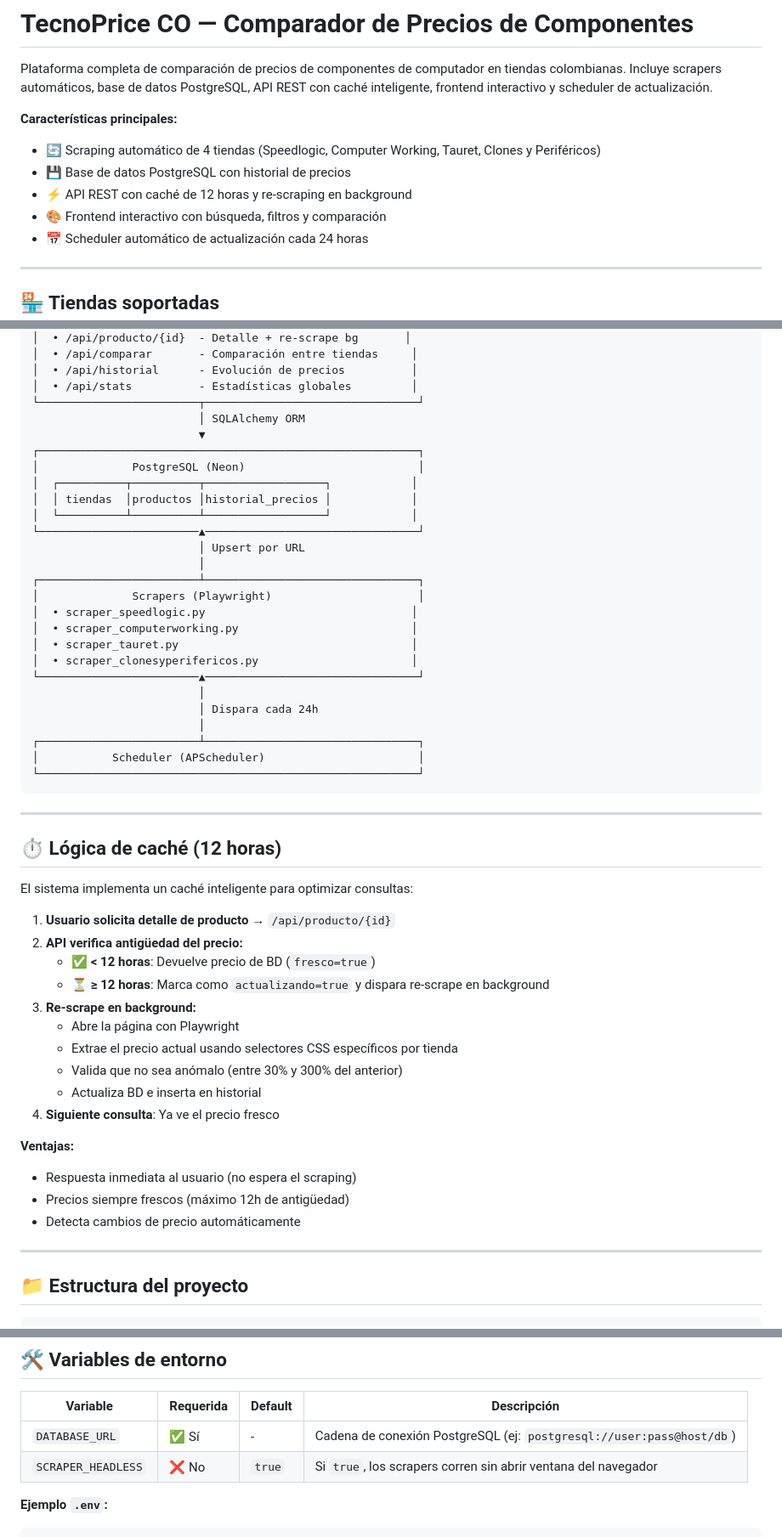
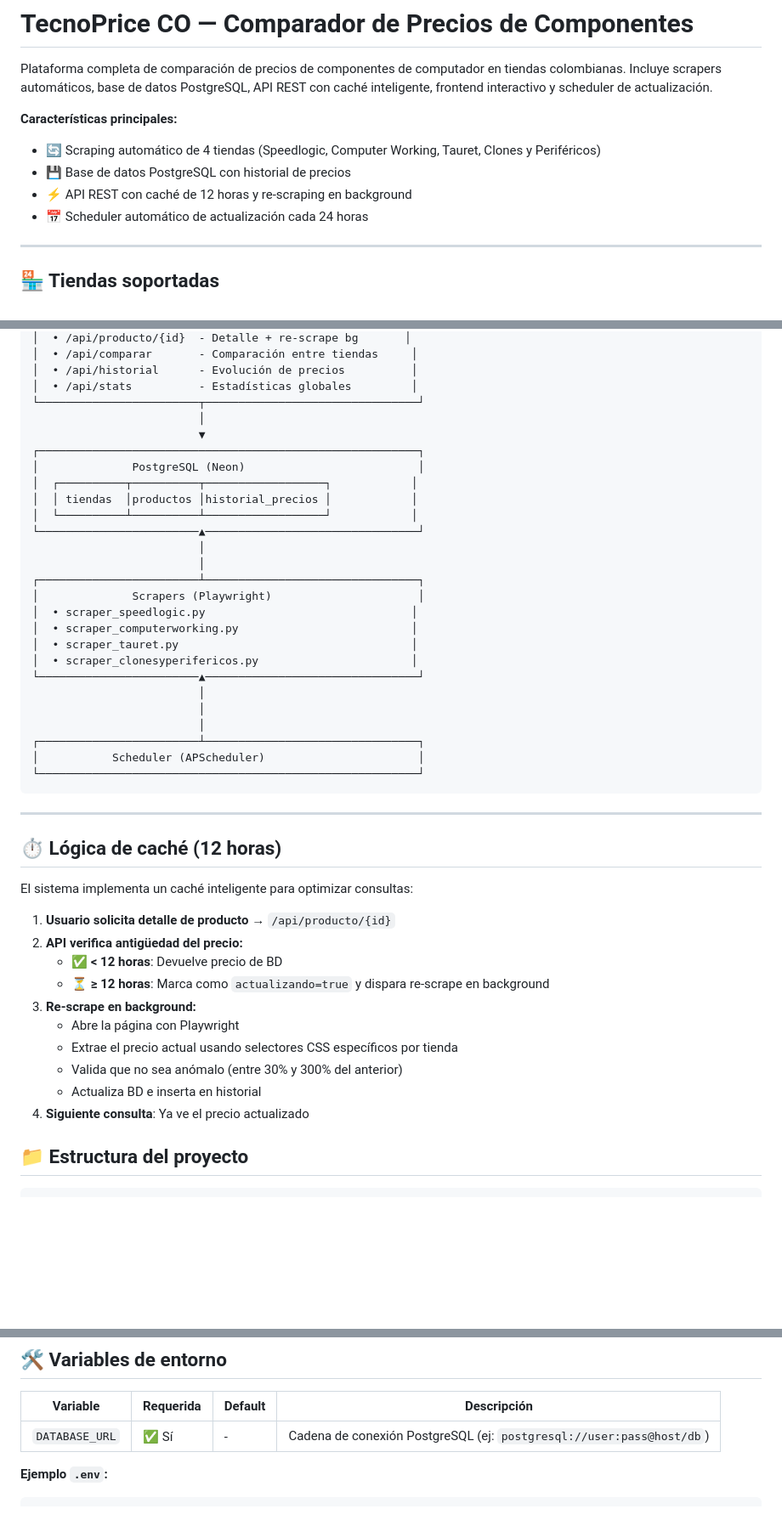
Before and after one commit to Jhojam1/TecnoPrice, a Markdown page: README.md, 3 parts joined by grey strips. Shown at 85% size. Drawn GitHub-style; blank space fills up the shorter version.

````diff
--- a/README.md
+++ b/README.md
@@ -6,7 +6,6 @@ Plataforma completa de comparación de precios de componentes de computador en t
 - 🔄 Scraping automático de 4 tiendas (Speedlogic, Computer Working, Tauret, Clones y Periféricos)
 - 💾 Base de datos PostgreSQL con historial de precios
 - ⚡ API REST con caché de 12 horas y re-scraping en background
-- 🎨 Frontend interactivo con búsqueda, filtros y comparación
 - 📅 Scheduler automático de actualización cada 24 horas
 
 ---
@@ -112,7 +85,7 @@ python scheduler.py --ejecutar-ya    # Ejecutar ahora + cada 24h
 │  • /api/historial      - Evolución de precios          │
 │  • /api/stats          - Estadísticas globales         │
 └────────────────────────┬────────────────────────────────┘
-                         │ SQLAlchemy ORM
+                         │
                          ▼
 ┌─────────────────────────────────────────────────────────┐
 │              PostgreSQL (Neon)                          │
@@ -120,7 +93,7 @@ python scheduler.py --ejecutar-ya    # Ejecutar ahora + cada 24h
 │  │ tiendas  │productos │historial_precios │            │
 │  └──────────┴──────────┴──────────────────┘            │
 └────────────────────────▲────────────────────────────────┘
-                         │ Upsert por URL
+                         │
                          │
 ┌────────────────────────┴────────────────────────────────┐
 │              Scrapers (Playwright)                      │
@@ -130,7 +103,7 @@ python scheduler.py --ejecutar-ya    # Ejecutar ahora + cada 24h
 │  • scraper_clonesyperifericos.py                       │
 └────────────────────────▲────────────────────────────────┘
                          │
-                         │ Dispara cada 24h
+                         │
                          │
 ┌────────────────────────┴────────────────────────────────┐
 │           Scheduler (APScheduler)                       │
@@ -145,21 +118,15 @@ El sistema implementa un caché inteligente para optimizar consultas:
 
 1. **Usuario solicita detalle de producto** → `/api/producto/{id}`
 2. **API verifica antigüedad del precio:**
-   - ✅ **< 12 horas**: Devuelve precio de BD (`fresco=true`)
+   - ✅ **< 12 horas**: Devuelve precio de BD
    - ⏳ **≥ 12 horas**: Marca como `actualizando=true` y dispara re-scrape en background
 3. **Re-scrape en background:**
    - Abre la página con Playwright
    - Extrae el precio actual usando selectores CSS específicos por tienda
    - Valida que no sea anómalo (entre 30% y 300% del anterior)
    - Actualiza BD e inserta en historial
-4. **Siguiente consulta**: Ya ve el precio fresco
+4. **Siguiente consulta**: Ya ve el precio actualizado
 
-**Ventajas:**
-- Respuesta inmediata al usuario (no espera el scraping)
-- Precios siempre frescos (máximo 12h de antigüedad)
-- Detecta cambios de precio automáticamente
-
----
 
 ## 📁 Estructura del proyecto
 
@@ -251,7 +218,6 @@ Agrupa el mismo producto entre varias tiendas, mostrando:
 | Variable | Requerida | Default | Descripción |
 |----------|-----------|---------|-------------|
 | `DATABASE_URL` | ✅ Sí | - | Cadena de conexión PostgreSQL (ej: `postgresql://user:pass@host/db`) |
-| `SCRAPER_HEADLESS` | ❌ No | `true` | Si `true`, los scrapers corren sin abrir ventana del navegador |
 
 **Ejemplo `.env`:**
 ```
````
Also changed, not shown: other parts of README.md (+3 -113 lines).
